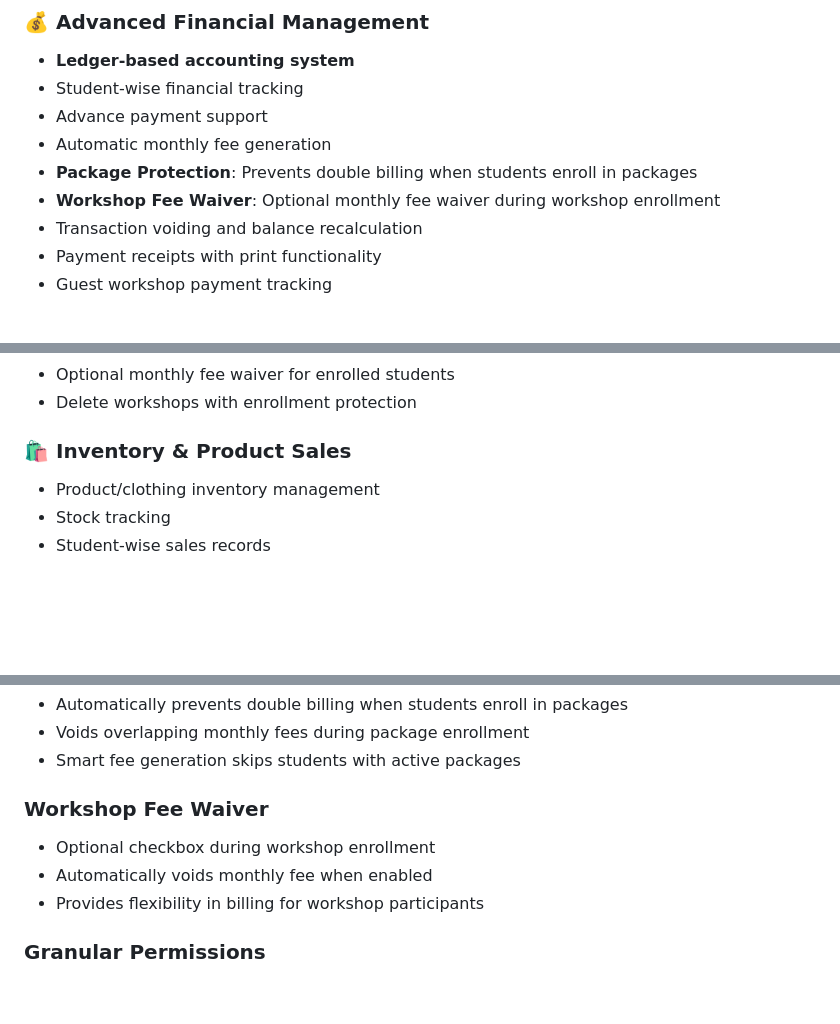
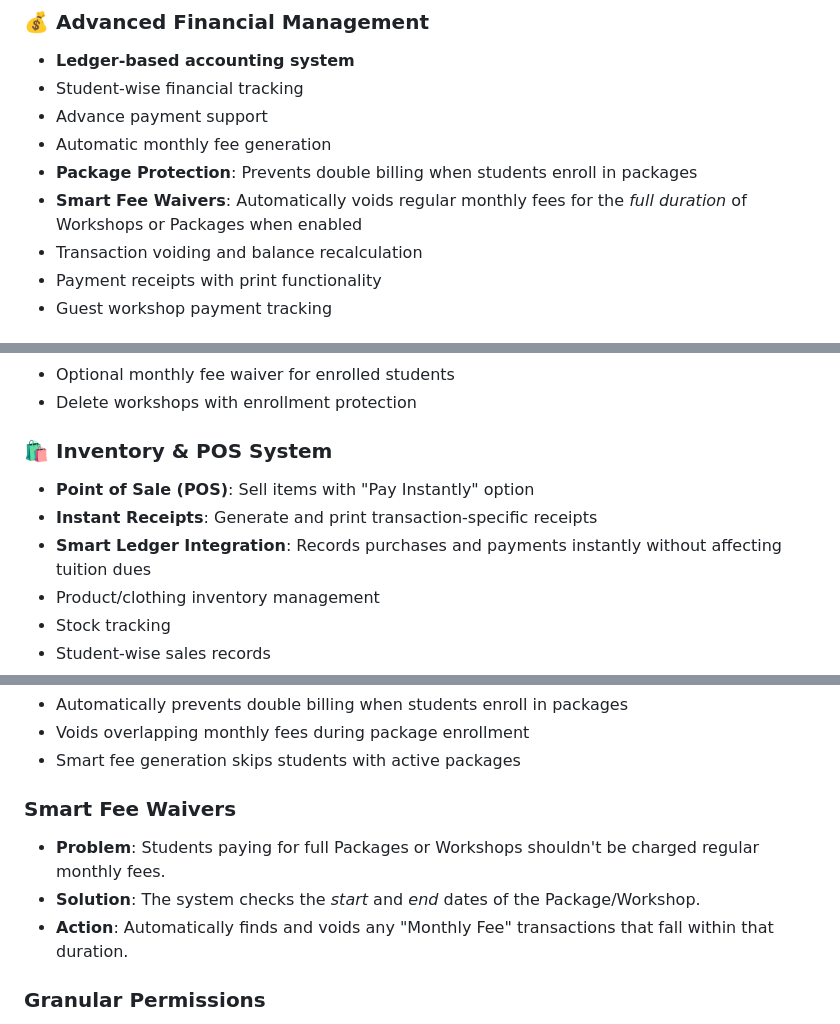
Before and after one commit to besal25/dance-academy, a Markdown page: README.md, 3 parts joined by grey strips. Rendered like a GitHub page; blank space fills up the shorter version.

Commit message:
Update README with POS and Smart Waiver documentation

```diff
--- a/README.md
+++ b/README.md
@@ -31,7 +31,7 @@ A comprehensive web-based management system for dance academies, built with Flas
 - Advance payment support
 - Automatic monthly fee generation
 - **Package Protection**: Prevents double billing when students enroll in packages
-- **Workshop Fee Waiver**: Optional monthly fee waiver during workshop enrollment
+- **Smart Fee Waivers**: Automatically voids regular monthly fees for the *full duration* of Workshops or Packages when enabled
 - Transaction voiding and balance recalculation
 - Payment receipts with print functionality
 - Guest workshop payment tracking
@@ -49,7 +49,10 @@ A comprehensive web-based management system for dance academies, built with Flas
 - Optional monthly fee waiver for enrolled students
 - Delete workshops with enrollment protection
 
-### 🛍️ Inventory & Product Sales
+### 🛍️ Inventory & POS System
+- **Point of Sale (POS)**: Sell items with "Pay Instantly" option
+- **Instant Receipts**: Generate and print transaction-specific receipts
+- **Smart Ledger Integration**: Records purchases and payments instantly without affecting tuition dues
 - Product/clothing inventory management
 - Stock tracking
 - Student-wise sales records
@@ -179,10 +182,10 @@ dance-academy/
 - Voids overlapping monthly fees during package enrollment
 - Smart fee generation skips students with active packages
 
-### Workshop Fee Waiver
-- Optional checkbox during workshop enrollment
-- Automatically voids monthly fee when enabled
-- Provides flexibility in billing for workshop participants
+### Smart Fee Waivers
+- **Problem**: Students paying for full Packages or Workshops shouldn't be charged regular monthly fees.
+- **Solution**: The system checks the *start* and *end* dates of the Package/Workshop.
+- **Action**: Automatically finds and voids any "Monthly Fee" transactions that fall within that duration.
 
 ### Granular Permissions
 - 10 different permission levels for fine-grained access control
```
